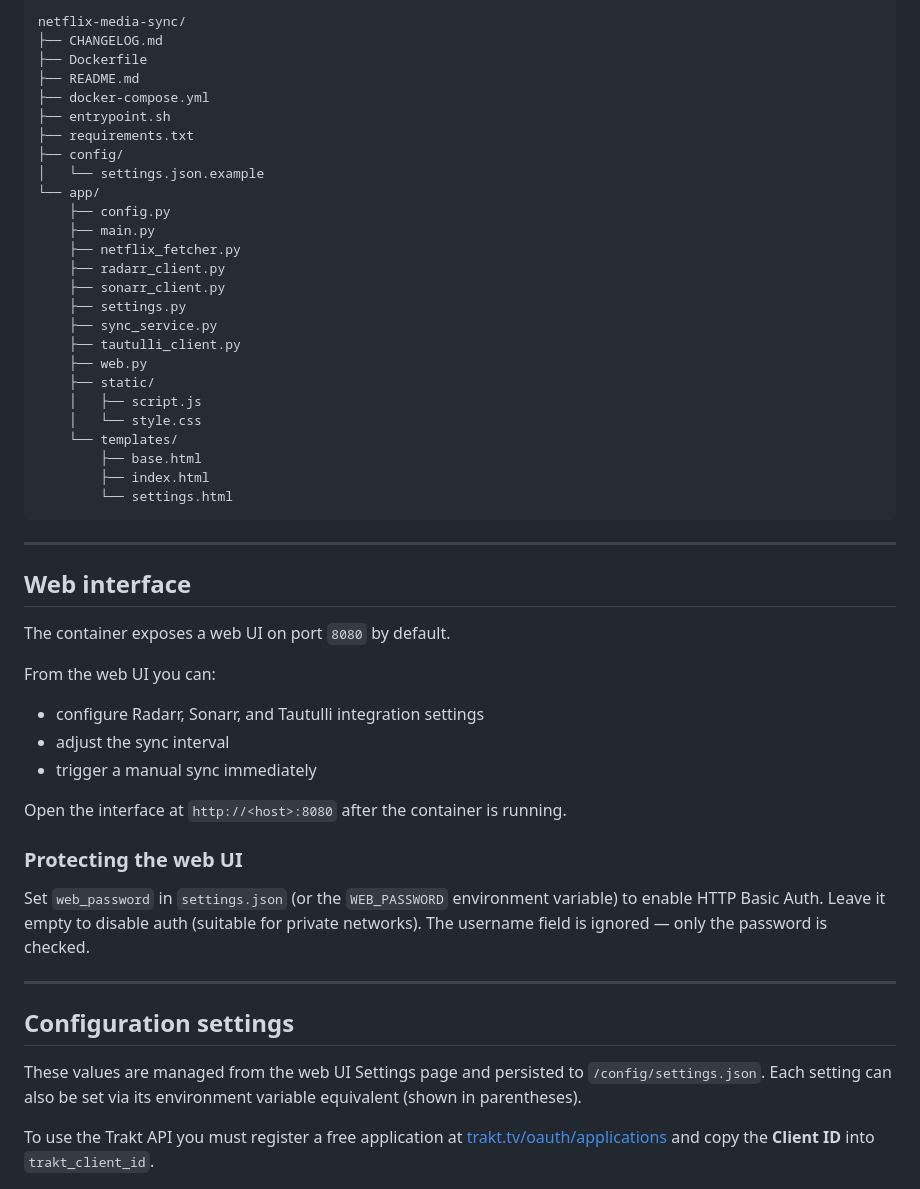
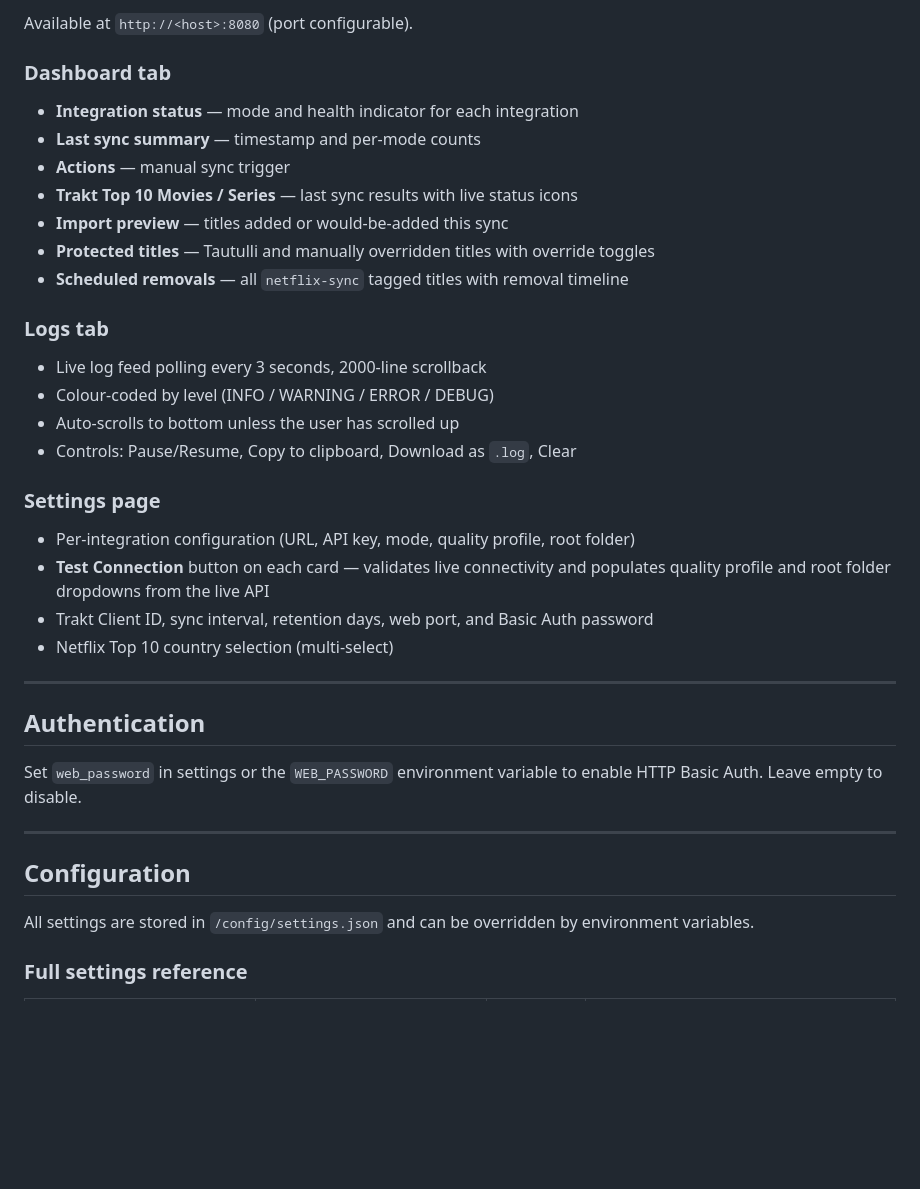
Before and after one commit to dandrury94-hash/netflix-media-sync, a Markdown page: README.md, the part around one of its changes. GitHub-like rendering; blank space fills up the shorter version.

````diff
--- a/README.md
+++ b/README.md
@@ -54,56 +68,41 @@ A Dockerized service with a built-in web interface for configuring:
 
-```text
-netflix-media-sync/
-├── CHANGELOG.md
-├── Dockerfile
-├── README.md
-├── docker-compose.yml
-├── entrypoint.sh
-├── requirements.txt
-├── config/
-│   └── settings.json.example
-└── app/
-    ├── config.py
-    ├── main.py
-    ├── netflix_fetcher.py
-    ├── radarr_client.py
-    ├── sonarr_client.py
-    ├── settings.py
-    ├── sync_service.py
-    ├── tautulli_client.py
-    ├── web.py
-    ├── static/
-    │   ├── script.js
-    │   └── style.css
-    └── templates/
-        ├── base.html
-        ├── index.html
-        └── settings.html
-```
+Available at `http://<host>:8080` (port configurable).
+
+### Dashboard tab
+
+- **Integration status** — mode and health indicator for each integration
+- **Last sync summary** — timestamp and per-mode counts
+- **Actions** — manual sync trigger
+- **Trakt Top 10 Movies / Series** — last sync results with live status icons
+- **Import preview** — titles added or would-be-added this sync
+- **Protected titles** — Tautulli and manually overridden titles with override toggles
+- **Scheduled removals** — all `netflix-sync` tagged titles with removal timeline
+
+### Logs tab
+
+- Live log feed polling every 3 seconds, 2000-line scrollback
+- Colour-coded by level (INFO / WARNING / ERROR / DEBUG)
+- Auto-scrolls to bottom unless the user has scrolled up
+- Controls: Pause/Resume, Copy to clipboard, Download as `.log`, Clear
+
+### Settings page
+
+- Per-integration configuration (URL, API key, mode, quality profile, root folder)
+- **Test Connection** button on each card — validates live connectivity and populates quality profile and root folder dropdowns from the live API
+- Trakt Client ID, sync interval, retention days, web port, and Basic Auth password
+- Netflix Top 10 country selection (multi-select)
 
 ---
 
-## Web interface
+## Authentication
 
-The container exposes a web UI on port `8080` by default.
-
-From the web UI you can:
-
-- configure Radarr, Sonarr, and Tautulli integration settings
-- adjust the sync interval
-- trigger a manual sync immediately
-
-Open the interface at `http://<host>:8080` after the container is running.
-
-### Protecting the web UI
-
-Set `web_password` in `settings.json` (or the `WEB_PASSWORD` environment variable) to enable HTTP Basic Auth. Leave it empty to disable auth (suitable for private networks). The username field is ignored — only the password is checked.
+Set `web_password` in settings or the `WEB_PASSWORD` environment variable to enable HTTP Basic Auth. Leave empty to disable.
 
 ---
 
-## Configuration settings
+## Configuration
 
-These values are managed from the web UI Settings page and persisted to `/config/settings.json`. Each setting can also be set via its environment variable equivalent (shown in parentheses).
+All settings are stored in `/config/settings.json` and can be overridden by environment variables.
 
-To use the Trakt API you must register a free application at [trakt.tv/oauth/applications](https://trakt.tv/oauth/applications) and copy the **Client ID** into `trakt_client_id`.
+### Full settings reference
 
````
Also changed, not shown: other parts of README.md (+135 -182 lines).
